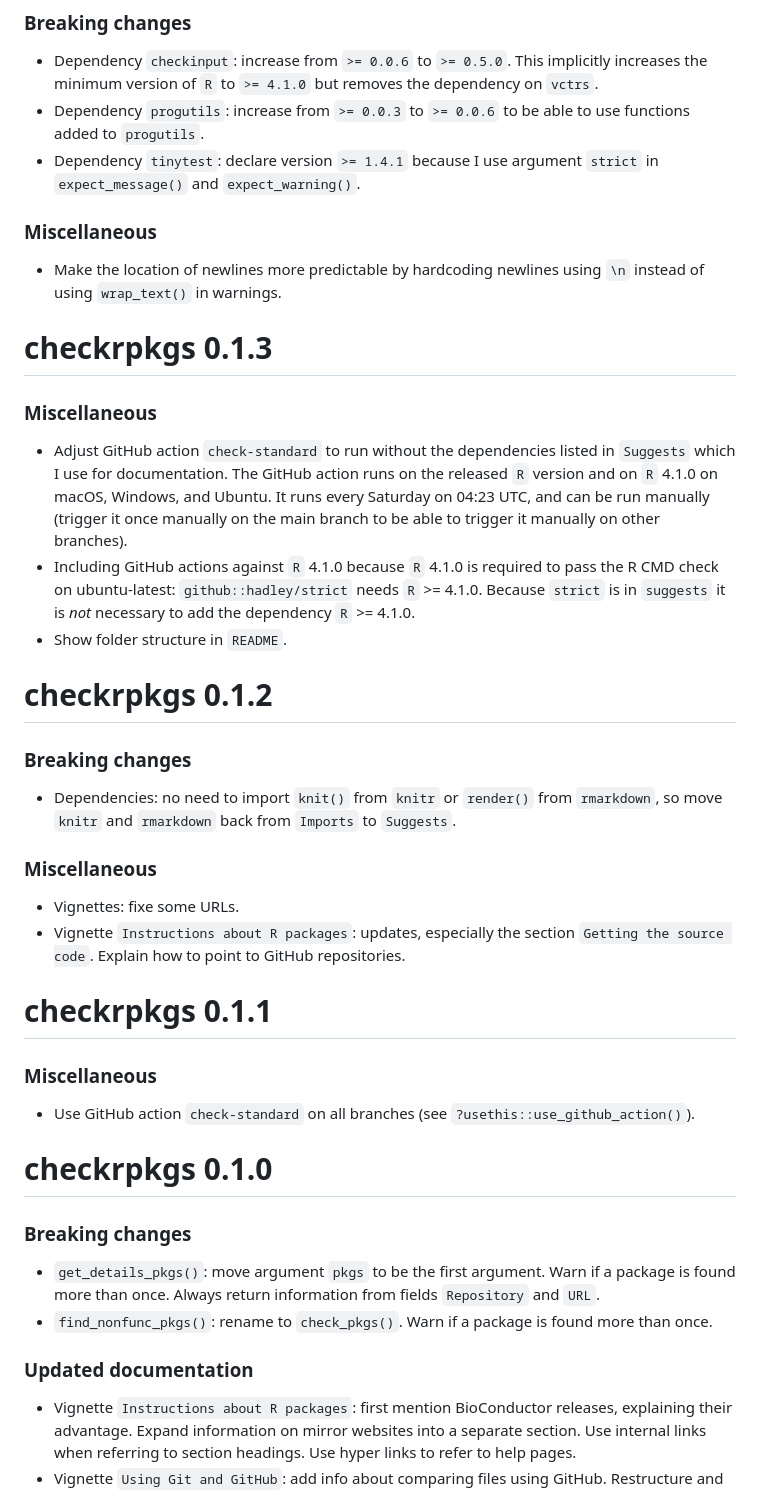
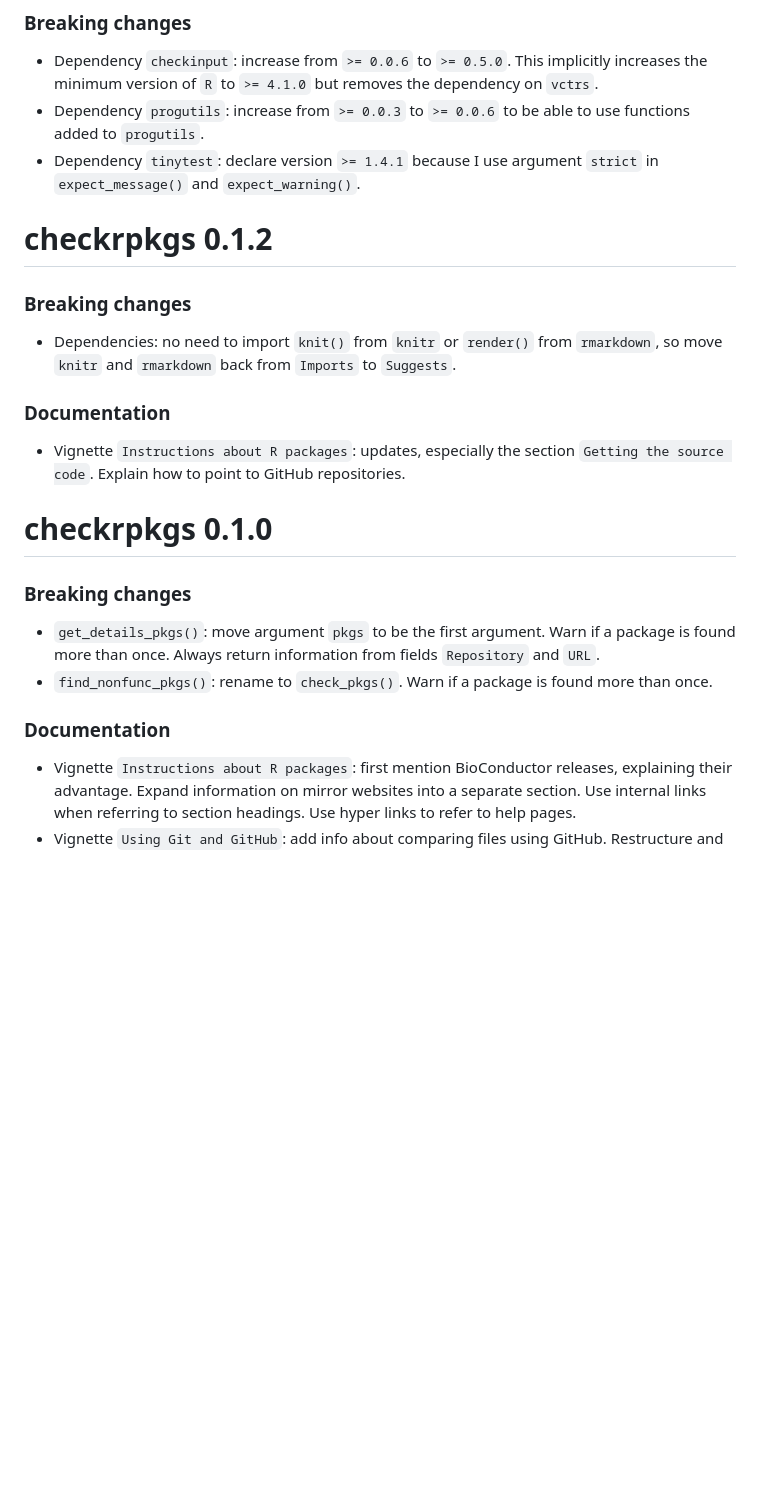
Before and after one commit to JesseAlderliesten/checkrpkgs, a Markdown page: NEWS.md, the part around one of its changes. GitHub-like rendering; blank space fills up the shorter version.

```diff
--- a/NEWS.md
+++ b/NEWS.md
@@ -146,25 +113,6 @@
 - Dependency `tinytest`: declare version `>= 1.4.1` because I use argument
   `strict` in `expect_message()` and `expect_warning()`.
 
-### Miscellaneous
-- Make the location of newlines more predictable by hardcoding newlines using
-  `\n` instead of using `wrap_text()` in warnings.
-
-
-# checkrpkgs 0.1.3
-
-### Miscellaneous
-- Adjust GitHub action `check-standard` to run without the dependencies listed
-  in `Suggests` which I use for documentation. The GitHub action runs on the
-  released `R` version and on `R` 4.1.0 on macOS, Windows, and Ubuntu. It runs
-  every Saturday on 04:23 UTC, and can be run manually (trigger it once manually
-  on the main branch to be able to trigger it manually on other branches).
-- Including GitHub actions against `R` 4.1.0 because `R` 4.1.0 is required to
-  pass the R CMD check on ubuntu-latest: `github::hadley/strict` needs `R` >=
-  4.1.0. Because `strict` is in `suggests` it is *not* necessary to add the
-  dependency `R` >= 4.1.0.
-- Show folder structure in `README`.
-
 
 # checkrpkgs 0.1.2
 
@@ -172,17 +120,9 @@
 - Dependencies: no need to import `knit()` from `knitr` or `render()` from
   `rmarkdown`, so move `knitr` and `rmarkdown` back from `Imports` to `Suggests`.
 
-### Miscellaneous
-- Vignettes: fixe some URLs.
+### Documentation
 - Vignette `Instructions about R packages`: updates, especially the section
   `Getting the source code`. Explain how to point to GitHub repositories.
-
-
-# checkrpkgs 0.1.1
-
-### Miscellaneous
-- Use GitHub action `check-standard` on all branches (see
-  `?usethis::use_github_action()`).
 
 
 # checkrpkgs 0.1.0
@@ -194,7 +134,7 @@
 - `find_nonfunc_pkgs()`: rename to `check_pkgs()`. Warn if a package is found
   more than once.
 
-### Updated documentation
+### Documentation
 - Vignette `Instructions about R packages`: first mention BioConductor releases,
   explaining their advantage. Expand information on mirror websites into a
   separate section. Use internal links when referring to section headings. Use
```
Also changed, not shown: other parts of NEWS.md (+19 -52 lines).
